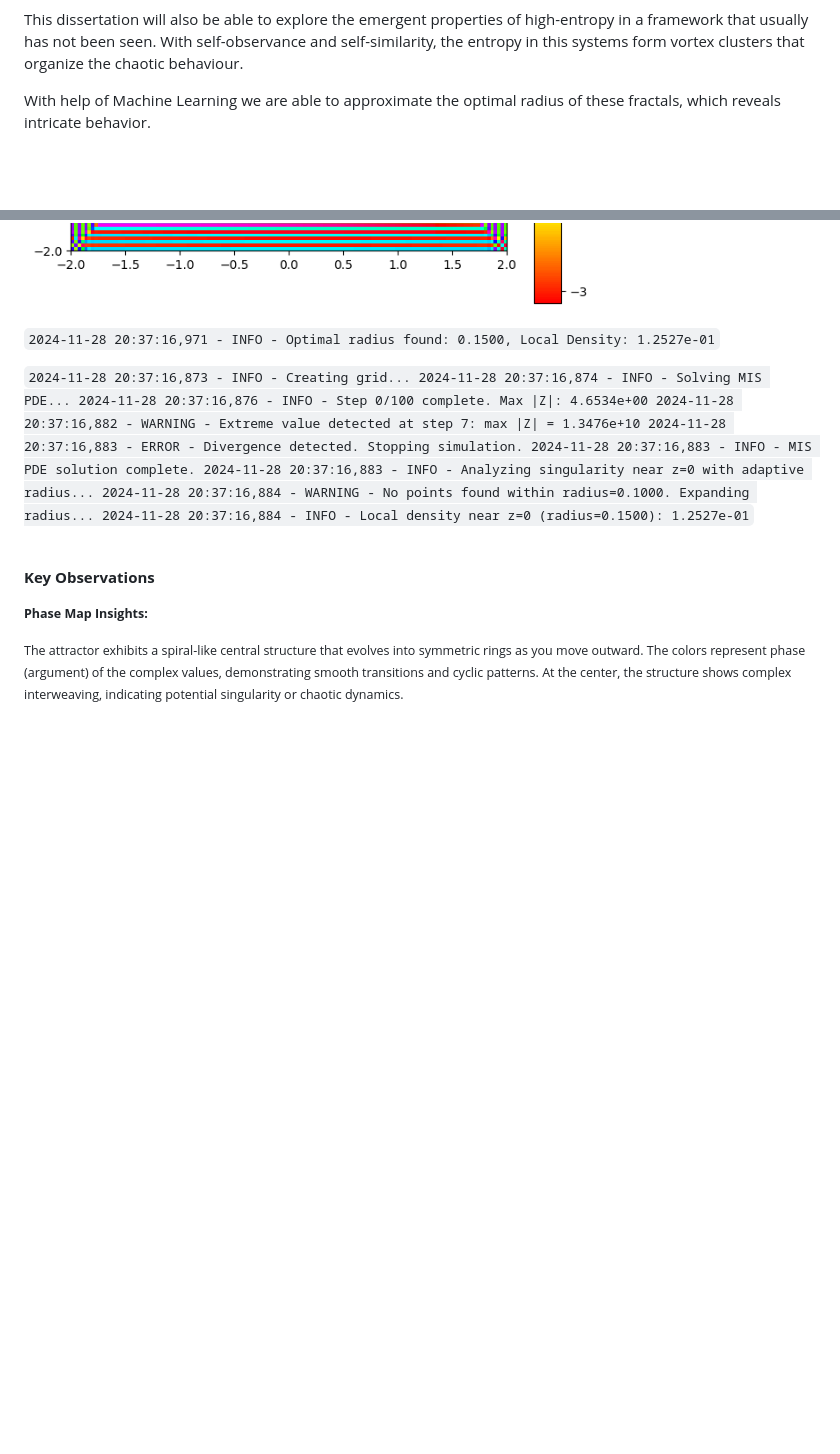
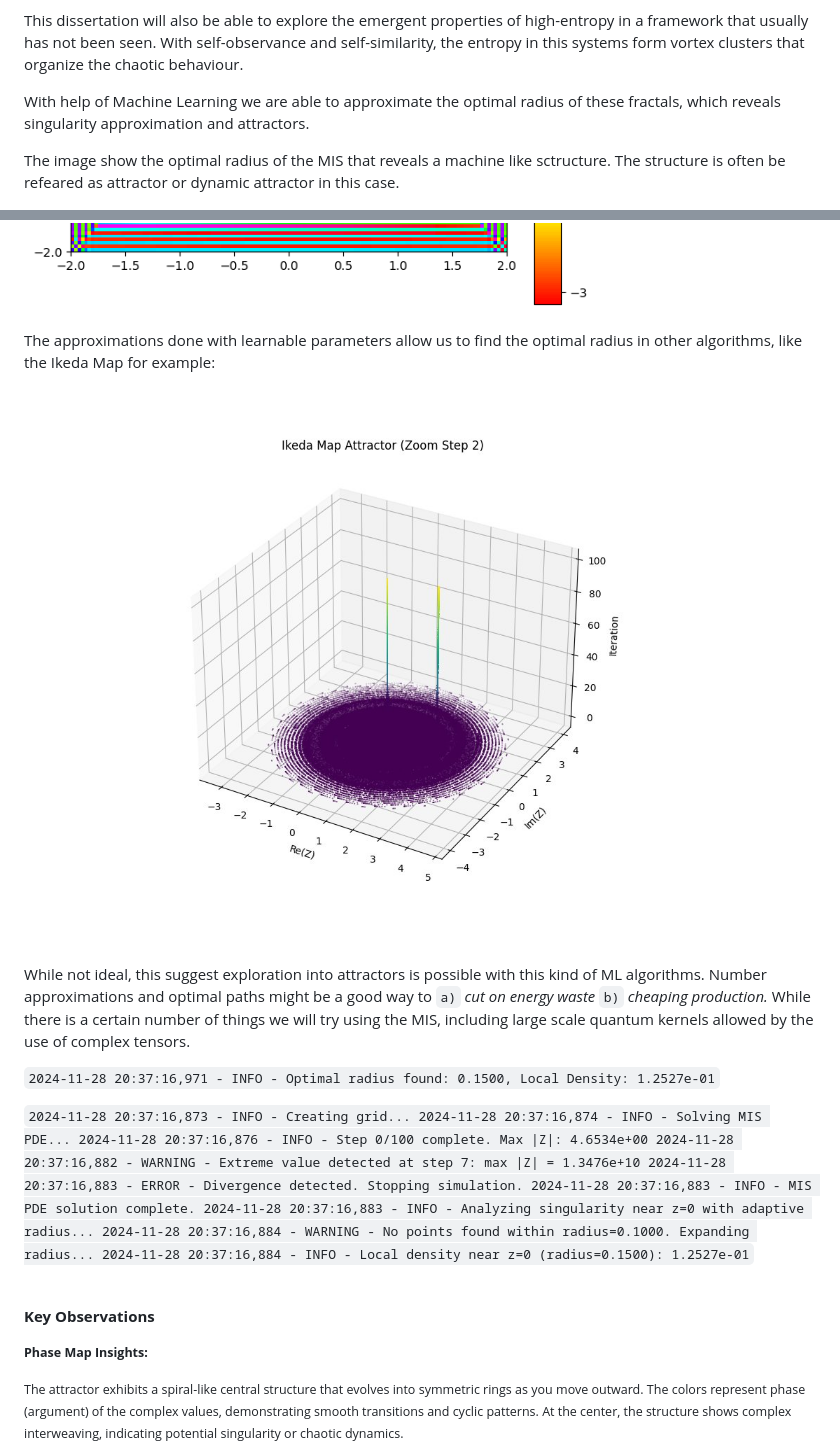
Before and after one commit to NeoVertex1/blog, a Markdown page: paper/paper.md, 2 parts joined by grey strips. Rendered like a GitHub page; pictures changed too: paper/images/Ikeda_map_attractor.jpeg (added); blank space fills up the shorter version.

Commit message:
hehehhehehe

```diff
--- a/paper/paper.md
+++ b/paper/paper.md
@@ -24,9 +24,19 @@ There are several qualities of the MIS and its PDE that are relevant for fields
 
 This dissertation will also be able to explore the emergent properties of high-entropy in a framework that usually has not been seen. With self-observance and self-similarity, the entropy in this systems form vortex clusters that organize the chaotic behaviour.
 
-With help of Machine Learning we are able to approximate the optimal radius of these fractals, which reveals intricate behavior.
+
+
+With help of Machine Learning we are able to approximate the optimal radius of these fractals, which reveals singularity approximation and attractors.
+
+The image show the optimal radius of the MIS that reveals a machine like sctructure. The structure is often be refeared as attractor or dynamic attractor in this case.
 
 ![optimal_radius](images/optimal_radius_attractors.png)
+
+ The approximations done with learnable parameters allow us to find the optimal radius in other algorithms, like the Ikeda Map for example:
+
+![ikeda_map](images/Ikeda_map_attractor.jpeg)
+
+ While not ideal, this suggest exploration into attractors is possible with this kind of ML algorithms. Number approximations and optimal paths might be a good way to `a)` *cut on energy waste* `b)` *cheaping production.* While there is a certain number of things we will try using the MIS, including large scale quantum kernels allowed by the use of complex tensors.
 
 <small>
 
```
